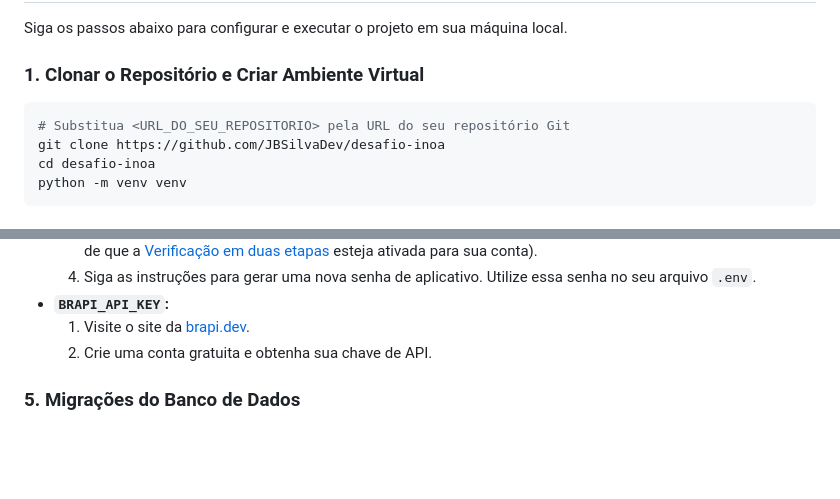
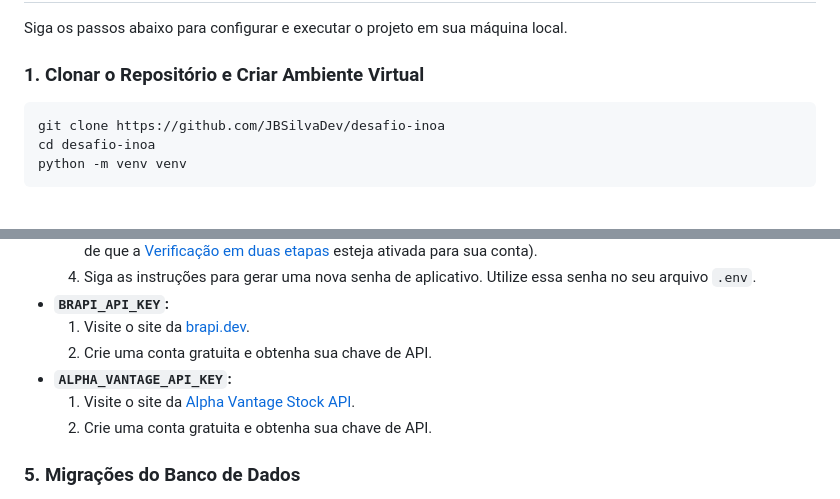
Before and after one commit to JBSilvaDev/desafio-inoa, a Markdown page: README.md, 2 parts joined by grey strips. Drawn GitHub-style; blank space fills up the shorter version.

````diff
--- a/README.md
+++ b/README.md
@@ -45,7 +45,6 @@ Siga os passos abaixo para configurar e executar o projeto em sua máquina local
 ### 1. Clonar o Repositório e Criar Ambiente Virtual
 
 ```bash
-# Substitua <URL_DO_SEU_REPOSITORIO> pela URL do seu repositório Git
 git clone https://github.com/JBSilvaDev/desafio-inoa
 cd desafio-inoa
 python -m venv venv
@@ -108,6 +107,9 @@ BRAPI_API_KEY=SUA_CHAVE_DA_API_BRAPI
     4.  Siga as instruções para gerar uma nova senha de aplicativo. Utilize essa senha no seu arquivo `.env`.
 *   **`BRAPI_API_KEY`:**
     1.  Visite o site da [brapi.dev](https://brapi.dev/).
+    2.  Crie uma conta gratuita e obtenha sua chave de API.
+*   **`ALPHA_VANTAGE_API_KEY`:**
+    1.  Visite o site da [Alpha Vantage Stock API](https://www.alphavantage.co/support/#api-key).
     2.  Crie uma conta gratuita e obtenha sua chave de API.
 
 ### 5. Migrações do Banco de Dados
````
